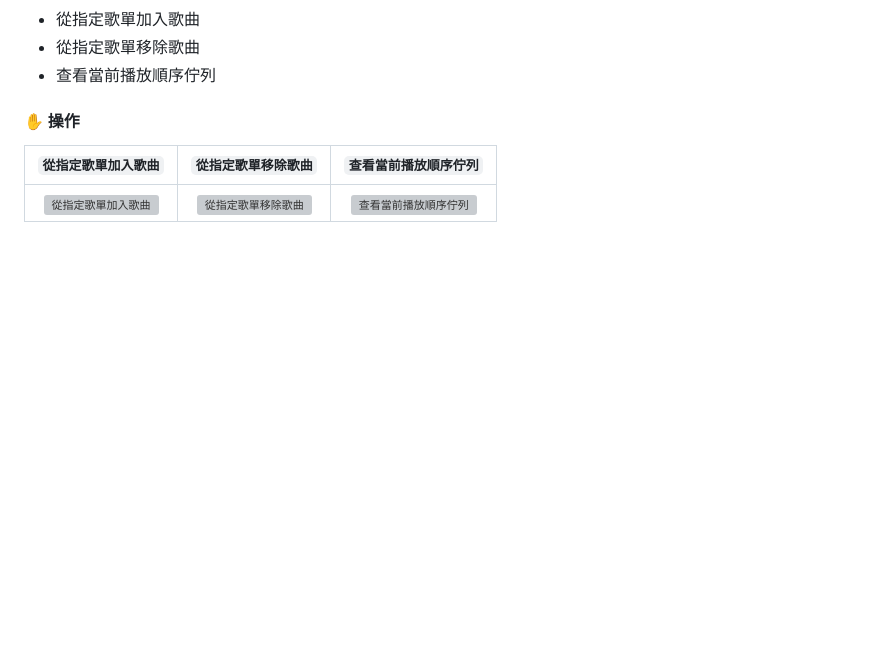
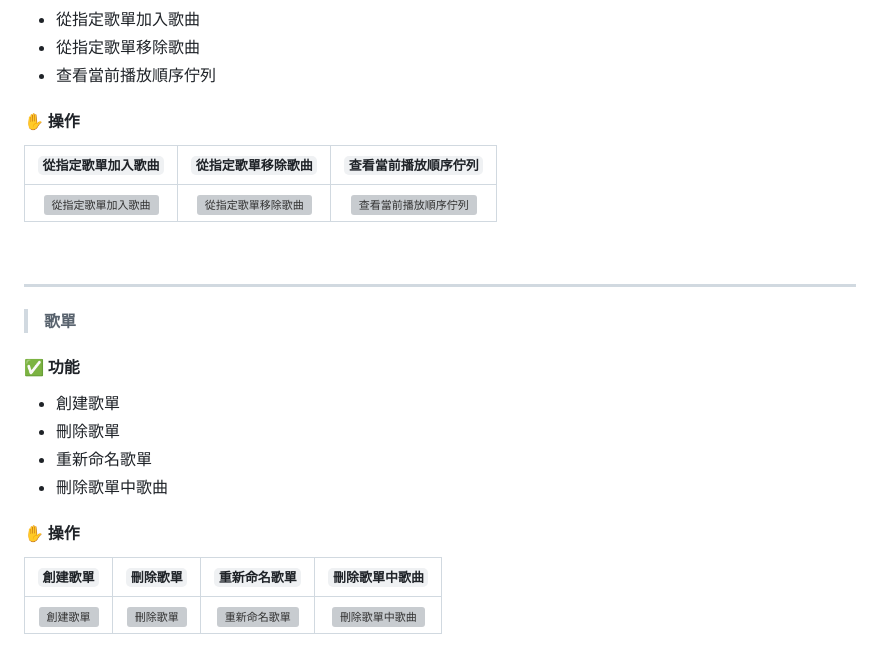
Before and after one commit to DUDU-kim/my_project, a Markdown page: README.md, the part around the change. GitHub-like rendering; blank space fills up the shorter version; grey boxes are pictures that could not be loaded.

```diff
--- a/README.md
+++ b/README.md
@@ -131,3 +131,23 @@
 | `從指定歌單加入歌曲` | `從指定歌單移除歌曲` | `查看當前播放順序佇列` |
 | :---: | :---: | :---: |
 | <img src="images/gif/AddSong.gif" alt="從指定歌單加入歌曲" width="180"> | <img src="images/gif/DelSong.gif" alt="從指定歌單移除歌曲" width="180"> | <img src="images/gif/PlayOrderQueue.gif" alt="查看當前播放順序佇列" width="180"> |
+
+
+<br>
+<hr>
+
+
+
+> **歌單**
+<h4><strong>✅ 功能</strong></h4>
+<ul>
+  <li>創建歌單</li>
+  <li>刪除歌單</li>
+  <li>重新命名歌單</li>
+  <li>刪除歌單中歌曲</li>
+</ul>
+<h4><strong>✋ 操作</strong></h4>
+
+| `創建歌單` | `刪除歌單` | `重新命名歌單` | `刪除歌單中歌曲` |
+| :---: | :---: | :---: | :---: |
+| <img src="images/gif/CreatePlaylist.gif" alt="創建歌單" width="180"> | <img src="images/gif/DelPlaylist.gif" alt="刪除歌單" width="180"> | <img src="images/gif/RenamePlaylist.gif" alt="重新命名歌單" width="180"> | <img src="images/gif/DelPlaylistSong.gif" alt="刪除歌單中歌曲" width="180"> |
```
